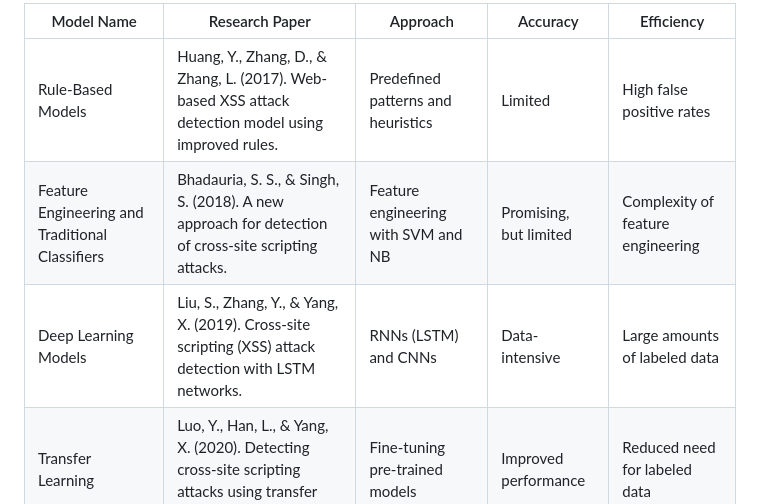
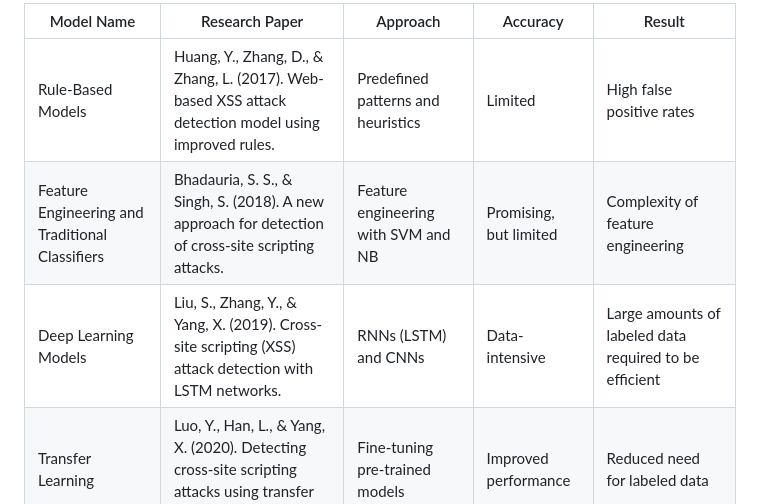
Before and after one commit to mohit2pal/Project-prism, a Markdown page: Research/comp.md, the part around the change. GitHub-like rendering.

```diff
--- a/Research/comp.md
+++ b/Research/comp.md
@@ -1,8 +1,8 @@
-| Model Name                           | Research Paper                                                                                          | Approach                                | Accuracy             | Efficiency                 |
+| Model Name                           | Research Paper                                                                                          | Approach                                | Accuracy             | Result                 |
 |-------------------------------------|---------------------------------------------------------------------------------------------------------|-----------------------------------------|----------------------|----------------------------|
 | Rule-Based Models                   | Huang, Y., Zhang, D., & Zhang, L. (2017). Web-based XSS attack detection model using improved rules.  | Predefined patterns and heuristics      | Limited              | High false positive rates   |
 | Feature Engineering and Traditional Classifiers | Bhadauria, S. S., & Singh, S. (2018). A new approach for detection of cross-site scripting attacks. | Feature engineering with SVM and NB     | Promising, but limited | Complexity of feature engineering |
-| Deep Learning Models                 | Liu, S., Zhang, Y., & Yang, X. (2019). Cross-site scripting (XSS) attack detection with LSTM networks. | RNNs (LSTM) and CNNs                   | Data-intensive        | Large amounts of labeled data |
+| Deep Learning Models                 | Liu, S., Zhang, Y., & Yang, X. (2019). Cross-site scripting (XSS) attack detection with LSTM networks. | RNNs (LSTM) and CNNs                   | Data-intensive        | Large amounts of labeled data required to be efficient |
 | Transfer Learning                    | Luo, Y., Han, L., & Yang, X. (2020). Detecting cross-site scripting attacks using transfer learning. | Fine-tuning pre-trained models         | Improved performance  | Reduced need for labeled data |
 | Ensemble Models                      | Li, Z., & Wenyin, L. (2021). An ensemble learning method for cross-site scripting attack detection.   | Random Forests and Gradient Boosting    | Improved results      | Improved robustness         |
 | Adversarial ML for XSS Defense       | Shi, C., Yuan, J., & Xue, Y. (2022). Adversarial learning for cross-site scripting attack detection.  | Adversarial ML techniques              | Enhanced robustness   | N/A                        |
```
